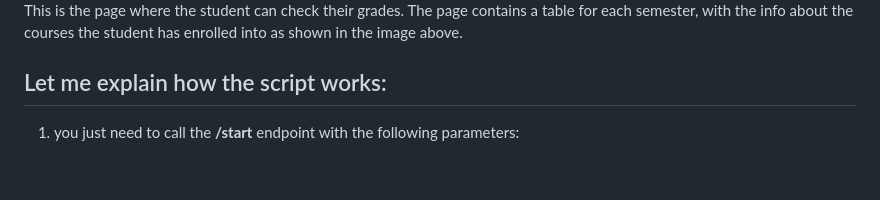
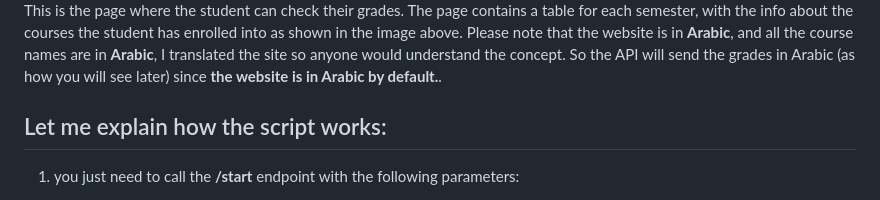
Before and after one commit to MohamedWElteir/grades-checker, a Markdown page: README.md, the part around the change printed below. GitHub-like rendering; blank space fills up the shorter version.

Commit message:
Enhance README formatting for clarity and consistency

```diff
--- a/README.md
+++ b/README.md
@@ -26,5 +26,6 @@ Grades page:
 ![grades page](assets/grades_page.jpeg)
 This is the page where the student can check their grades. The page contains a table for each semester, with the info about the courses the student has enrolled into as shown in the image above.
+Please note that the website is in **Arabic**, and all the course names are in **Arabic**, I translated the site so anyone would understand the concept. So the API will send the grades in Arabic (as how you will see later) since **the website is in Arabic by default.**.
 
 ## Let me explain how the script works:
 
```
Also changed, not shown: other parts of README.md (+5 -5 lines).
